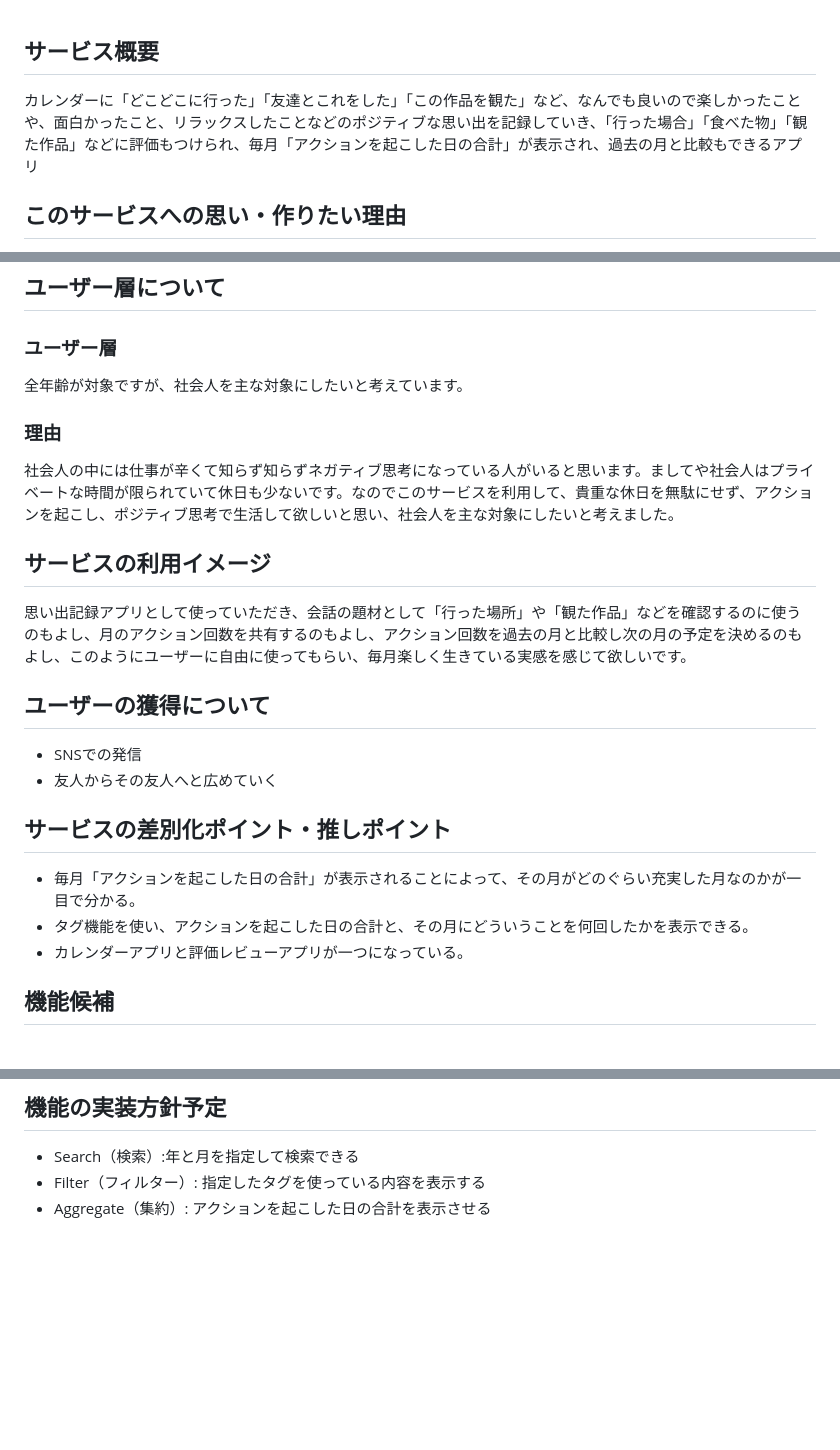
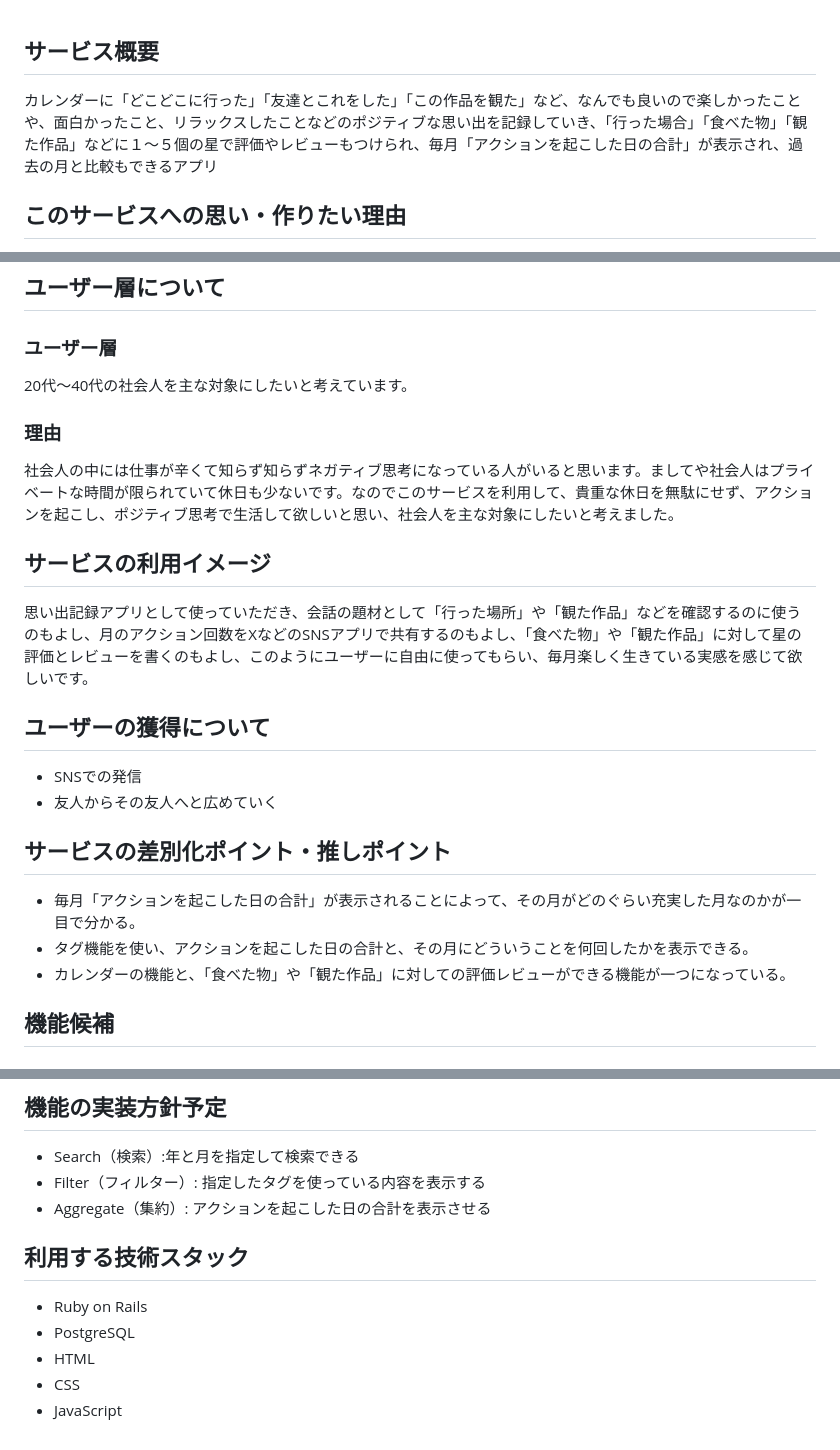
Before and after one commit to masato-97/recollection_calendar_app, a Markdown page: README.md, 3 parts joined by grey strips. GitHub-like rendering; blank space fills up the shorter version.

```diff
--- a/README.md
+++ b/README.md
@@ -1,5 +1,5 @@
 ## サービス概要
-カレンダーに「どこどこに行った」「友達とこれをした」「この作品を観た」など、なんでも良いので楽しかったことや、面白かったこと、リラックスしたことなどのポジティブな思い出を記録していき、「行った場合」「食べた物」「観た作品」などに評価もつけられ、毎月「アクションを起こした日の合計」が表示され、過去の月と比較もできるアプリ
+カレンダーに「どこどこに行った」「友達とこれをした」「この作品を観た」など、なんでも良いので楽しかったことや、面白かったこと、リラックスしたことなどのポジティブな思い出を記録していき、「行った場合」「食べた物」「観た作品」などに１〜５個の星で評価やレビューもつけられ、毎月「アクションを起こした日の合計」が表示され、過去の月と比較もできるアプリ
 
 ## このサービスへの思い・作りたい理由
 - 私は映画をたくさん観るので、この日この作品を観たというのを忘れてしまうことがよくあります。そこで観た作品を記録し、評価やレビューもできるアプリがあったら良いなと思い、サービス考えていくうちにカレンダーアプリを作ろうという考えに纏まりました。
@@ -8,12 +8,12 @@
 
 ## ユーザー層について
 ### ユーザー層
-全年齢が対象ですが、社会人を主な対象にしたいと考えています。
+20代〜40代の社会人を主な対象にしたいと考えています。
 ### 理由
 社会人の中には仕事が辛くて知らず知らずネガティブ思考になっている人がいると思います。ましてや社会人はプライベートな時間が限られていて休日も少ないです。なのでこのサービスを利用して、貴重な休日を無駄にせず、アクションを起こし、ポジティブ思考で生活して欲しいと思い、社会人を主な対象にしたいと考えました。
 
 ## サービスの利用イメージ
-思い出記録アプリとして使っていただき、会話の題材として「行った場所」や「観た作品」などを確認するのに使うのもよし、月のアクション回数を共有するのもよし、アクション回数を過去の月と比較し次の月の予定を決めるのもよし、このようにユーザーに自由に使ってもらい、毎月楽しく生きている実感を感じて欲しいです。
+思い出記録アプリとして使っていただき、会話の題材として「行った場所」や「観た作品」などを確認するのに使うのもよし、月のアクション回数をXなどのSNSアプリで共有するのもよし、「食べた物」や「観た作品」に対して星の評価とレビューを書くのもよし、このようにユーザーに自由に使ってもらい、毎月楽しく生きている実感を感じて欲しいです。
 
 ## ユーザーの獲得について
 - SNSでの発信
@@ -22,7 +22,7 @@
 ## サービスの差別化ポイント・推しポイント
 - 毎月「アクションを起こした日の合計」が表示されることによって、その月がどのぐらい充実した月なのかが一目で分かる。
 - タグ機能を使い、アクションを起こした日の合計と、その月にどういうことを何回したかを表示できる。
-- カレンダーアプリと評価レビューアプリが一つになっている。
+- カレンダーの機能と、「食べた物」や「観た作品」に対しての評価レビューができる機能が一つになっている。
 
 ## 機能候補
 ### MVPリリース時
@@ -39,3 +39,10 @@
 - Search（検索）:年と月を指定して検索できる
 - Filter（フィルター）: 指定したタグを使っている内容を表示する
 - Aggregate（集約）: アクションを起こした日の合計を表示させる
+
+## 利用する技術スタック
+- Ruby on Rails
+- PostgreSQL
+- HTML
+- CSS
+- JavaScript
```
